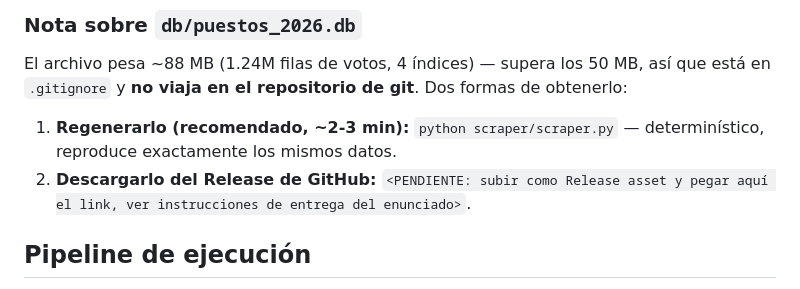
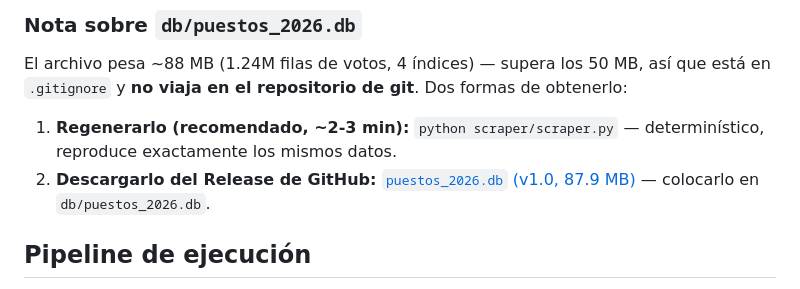
Before and after one commit to daniloremolina1905-max/remolina_prueba_utl_2026, a Markdown page: README.md, the part around the change. Drawn GitHub-style.

Commit message:
docs: agregar link del release con la base de datos

```diff
--- a/README.md
+++ b/README.md
@@ -36,8 +36,9 @@ formas de obtenerlo:
 
 1. **Regenerarlo (recomendado, ~2-3 min):** `python scraper/scraper.py` —
    determinístico, reproduce exactamente los mismos datos.
-2. **Descargarlo del Release de GitHub:** `<PENDIENTE: subir como Release
-   asset y pegar aquí el link, ver instrucciones de entrega del enunciado>`.
+2. **Descargarlo del Release de GitHub:**
+   [`puestos_2026.db` (v1.0, 87.9 MB)](https://github.com/daniloremolina1905-max/remolina_prueba_utl_2026/releases/download/v1.0/puestos_2026.db) —
+   colocarlo en `db/puestos_2026.db`.
 
 ## Pipeline de ejecución
 
```
